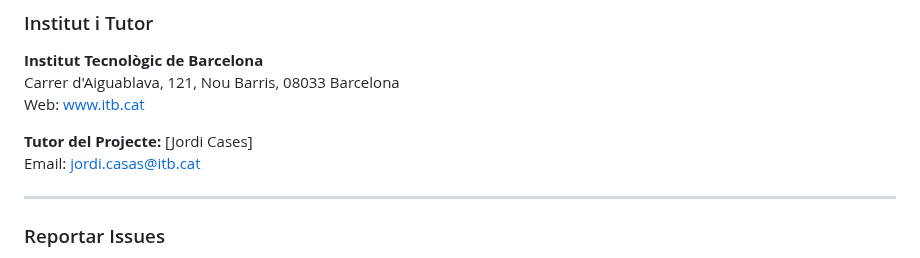
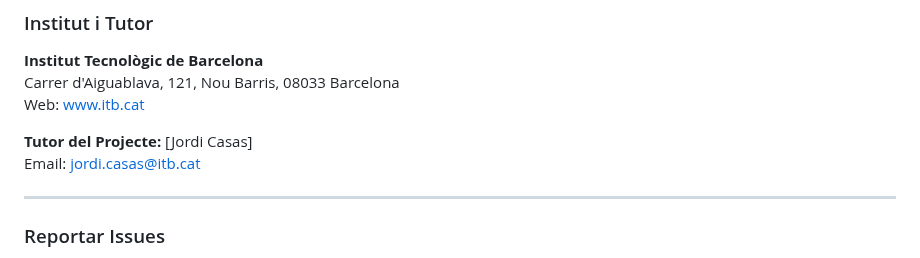
Before and after one commit to HamzaTayibiITB2425/extagram-project, a Markdown page: README.md, the part around the change. Drawn GitHub-style.

Commit message:
docs(readme): README millorat

```diff
--- a/README.md
+++ b/README.md
@@ -1440,7 +1440,7 @@ Totes les captures del dashboard de ProofHub es troben a:
 Carrer d'Aiguablava, 121, Nou Barris, 08033 Barcelona
 Web: [www.itb.cat](https://www.itb.cat)
 
-**Tutor del Projecte:** [Jordi Cases]
+**Tutor del Projecte:** [Jordi Casas]
 Email: jordi.casas@itb.cat
 
 ---
```
